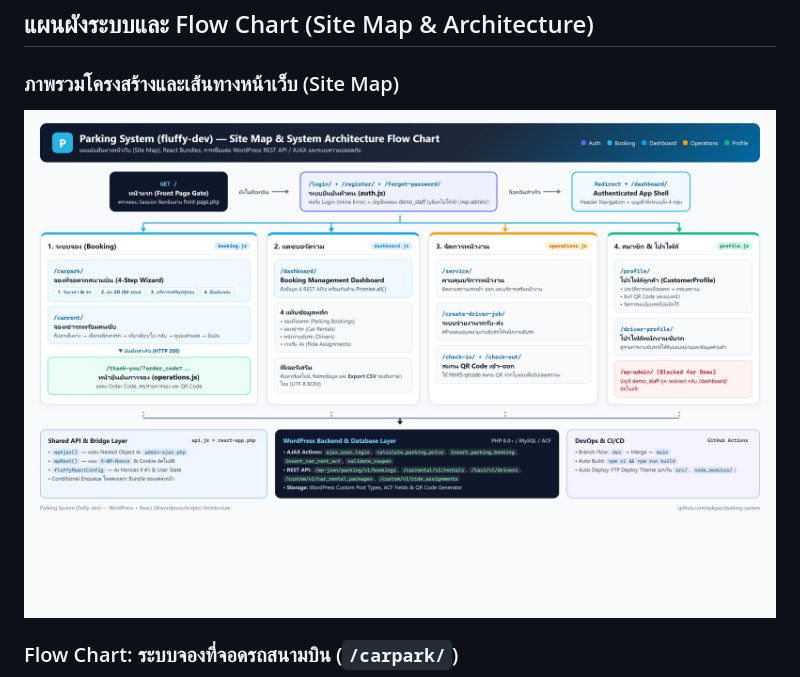
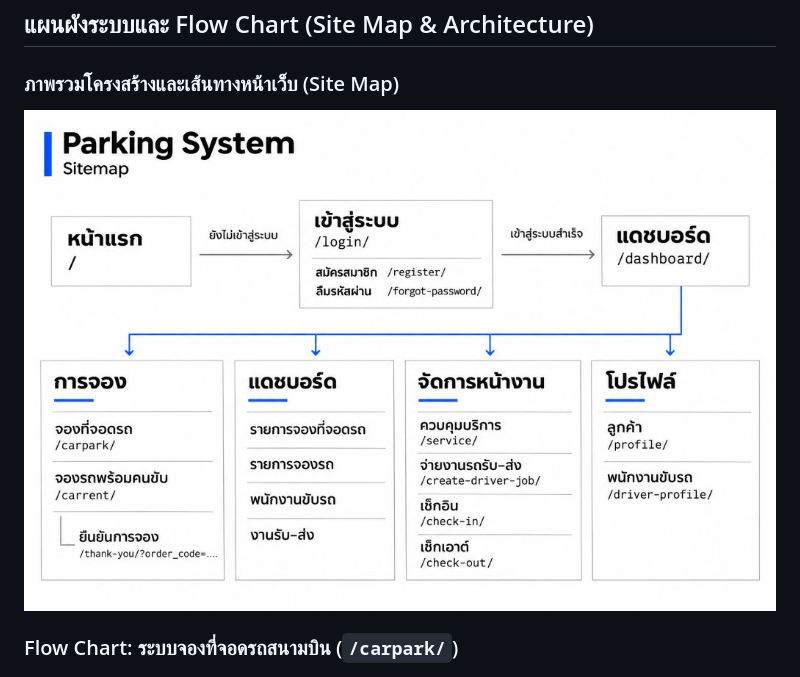
Before and after one commit to apkgap/parking-system, a Markdown page: README.md, the part around the change. Rendered like a GitHub page; pictures changed too: docs/images/system-sitemap-flowchart.png (deleted), docs/images/system-sitemap.jpg (added).

Commit message:
docs: replace sitemap image in README.md

```diff
--- a/README.md
+++ b/README.md
@@ -12,7 +12,7 @@
 ## แผนผังระบบและ Flow Chart (Site Map & Architecture)
 
 ### ภาพรวมโครงสร้างและเส้นทางหน้าเว็บ (Site Map)
-![Site Map & System Architecture](docs/images/system-sitemap-flowchart.png)
+![Site Map & System Architecture](docs/images/system-sitemap.jpg)
 
 ### Flow Chart: ระบบจองที่จอดรถสนามบิน (`/carpark/`)
 ![Flow Chart ระบบจองที่จอดรถสนามบิน](docs/images/flowchart-carpark-classic.png)
```
